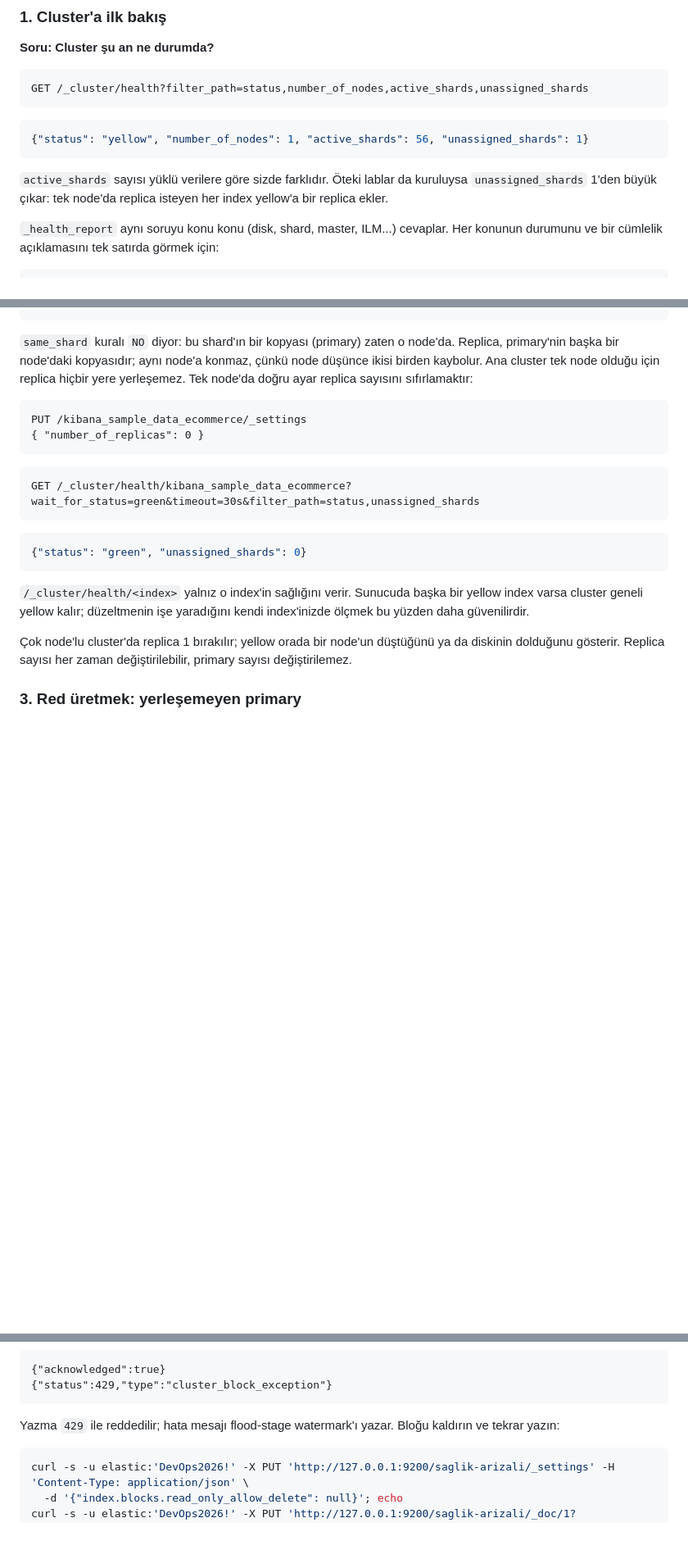
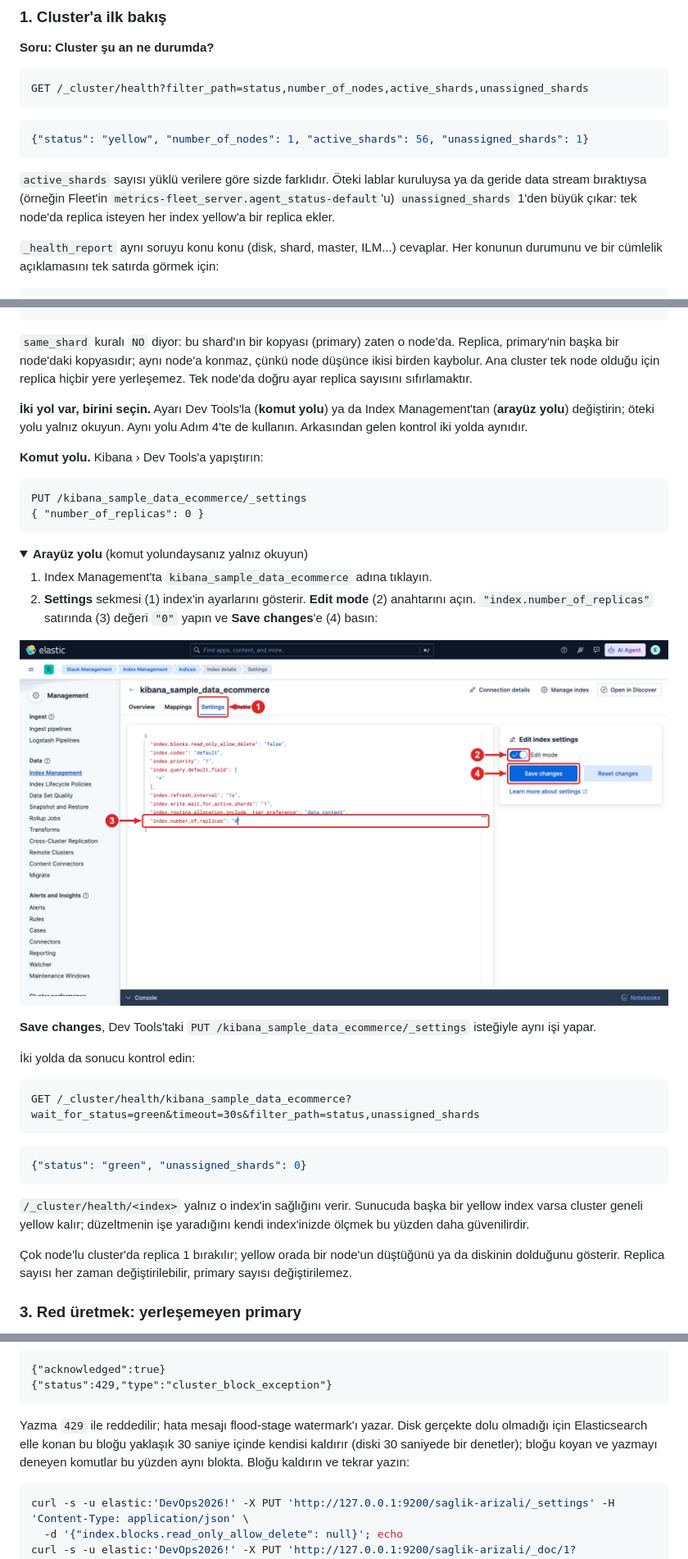
Before and after one commit to hakanbayraktar/elastic, a Markdown page: labs/LAB-21-cluster-sagligi-api/README.md, 3 parts joined by grey strips. Shown at 82% size. Rendered like a GitHub page; pictures changed too: assets/screenshots/LAB-21/02a-replica-arayuz.png (added); folded sections open; blank space fills up the shorter version.

````diff
--- a/labs/LAB-21-cluster-sagligi-api/README.md
+++ b/labs/LAB-21-cluster-sagligi-api/README.md
@@ -84,8 +85,9 @@ GET /_cluster/health?filter_path=status,number_of_nodes,active_shards,unassigned
 {"status": "yellow", "number_of_nodes": 1, "active_shards": 56, "unassigned_shards": 1}
 ```
 
-`active_shards` sayısı yüklü verilere göre sizde farklıdır. Öteki lablar da kuruluysa `unassigned_shards` 1'den
-büyük çıkar: tek node'da replica isteyen her index yellow'a bir replica ekler.
+`active_shards` sayısı yüklü verilere göre sizde farklıdır. Öteki lablar kuruluysa ya da geride data stream
+bıraktıysa (örneğin Fleet'in `metrics-fleet_server.agent_status-default`'u) `unassigned_shards` 1'den büyük çıkar:
+tek node'da replica isteyen her index yellow'a bir replica ekler.
 
 `_health_report` aynı soruyu konu konu (disk, shard, master, ILM...) cevaplar. Her konunun durumunu ve
 bir cümlelik açıklamasını tek satırda görmek için:
@@ -170,12 +183,32 @@ GET /_cluster/allocation/explain?filter_path=current_state,node_allocation_decis
 
 `same_shard` kuralı `NO` diyor: bu shard'ın bir kopyası (primary) zaten o node'da. Replica, primary'nin başka bir
 node'daki kopyasıdır; aynı node'a konmaz, çünkü node düşünce ikisi birden kaybolur. Ana cluster tek
-node olduğu için replica hiçbir yere yerleşemez. Tek node'da doğru ayar replica sayısını sıfırlamaktır:
+node olduğu için replica hiçbir yere yerleşemez. Tek node'da doğru ayar replica sayısını sıfırlamaktır.
+
+**İki yol var, birini seçin.** Ayarı Dev Tools'la (**komut yolu**) ya da Index Management'tan (**arayüz yolu**)
+değiştirin; öteki yolu yalnız okuyun. Aynı yolu Adım 4'te de kullanın. Arkasından gelen kontrol iki yolda aynıdır.
+
+**Komut yolu.** Kibana › Dev Tools'a yapıştırın:
 
 ```http
 PUT /kibana_sample_data_ecommerce/_settings
 { "number_of_replicas": 0 }
 ```
+
+<details>
+<summary><strong>Arayüz yolu</strong> (komut yolundaysanız yalnız okuyun)</summary>
+
+1. Index Management'ta `kibana_sample_data_ecommerce` adına tıklayın.
+2. **Settings** sekmesi (1) index'in ayarlarını gösterir. **Edit mode** (2) anahtarını açın. `"index.number_of_replicas"`
+   satırında (3) değeri `"0"` yapın ve **Save changes**'e (4) basın:
+
+![Index ayarı: 1 Settings, 2 Edit mode, 3 number_of_replicas, 4 Save changes](../../assets/screenshots/LAB-21/02a-replica-arayuz.png)
+
+**Save changes**, Dev Tools'taki `PUT /kibana_sample_data_ecommerce/_settings` isteğiyle aynı işi yapar.
+
+</details>
+
+İki yolda da sonucu kontrol edin:
 
 ```http
 GET /_cluster/health/kibana_sample_data_ecommerce?wait_for_status=green&timeout=30s&filter_path=status,unassigned_shards
@@ -332,7 +376,9 @@ Beklenen çıktı:
 {"status":429,"type":"cluster_block_exception"}
 ```
 
-Yazma `429` ile reddedilir; hata mesajı flood-stage watermark'ı yazar. Bloğu kaldırın ve tekrar yazın:
+Yazma `429` ile reddedilir; hata mesajı flood-stage watermark'ı yazar. Disk gerçekte dolu olmadığı için
+Elasticsearch elle konan bu bloğu yaklaşık 30 saniye içinde kendisi kaldırır (diski 30 saniyede bir denetler); bloğu
+koyan ve yazmayı deneyen komutlar bu yüzden aynı blokta. Bloğu kaldırın ve tekrar yazın:
 
 ```bash
 curl -s -u elastic:'DevOps2026!' -X PUT 'http://127.0.0.1:9200/saglik-arizali/_settings' -H 'Content-Type: application/json' \
````
Also changed, not shown: other parts of labs/LAB-21-cluster-sagligi-api/README.md (+37 -11 lines), assets/screenshots/LAB-21/01a-index-management-menu.png (renamed from assets/screenshots/LAB-21/03a-index-management-menu.png), assets/screenshots/LAB-21/01b-index-yellow.png (added), assets/screenshots/LAB-21/03b-index-management-red.png, assets/screenshots/LAB-21/04a-kural-arayuz.png (added), 1 other file.
